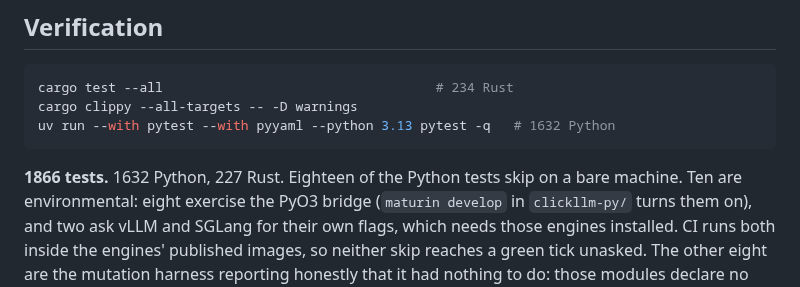
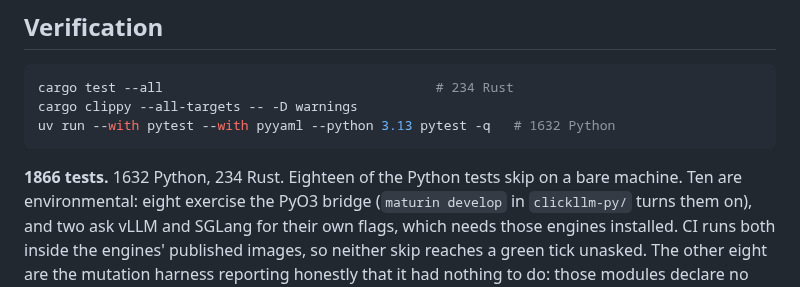
Before and after one commit to dshakes/clickllm, a Markdown page: README.md, the part around the change. Drawn GitHub-style.

Commit message:
docs: fix stale Rust test count in README and CLAUDE.md
README's prose said "227 Rust" while the badge and cargo command already
said 234/1866 — mislabelled-count bug PR #167 built tooling to catch.
Verified 234 via `cargo test -- --list` and brought CLAUDE.md's Rust gate
count into agreement.

````diff
--- a/README.md
+++ b/README.md
@@ -565,7 +565,7 @@ cargo clippy --all-targets -- -D warnings
 uv run --with pytest --with pyyaml --python 3.13 pytest -q   # 1632 Python
 ```
 
-**1866 tests.** 1632 Python, 227 Rust. Eighteen of the Python tests skip on a
+**1866 tests.** 1632 Python, 234 Rust. Eighteen of the Python tests skip on a
 bare machine. Ten are environmental: eight exercise the PyO3 bridge (`maturin
 develop` in `clickllm-py/` turns them on), and two ask vLLM and SGLang for their
 own flags, which needs those engines installed. CI runs both inside the engines'
````
